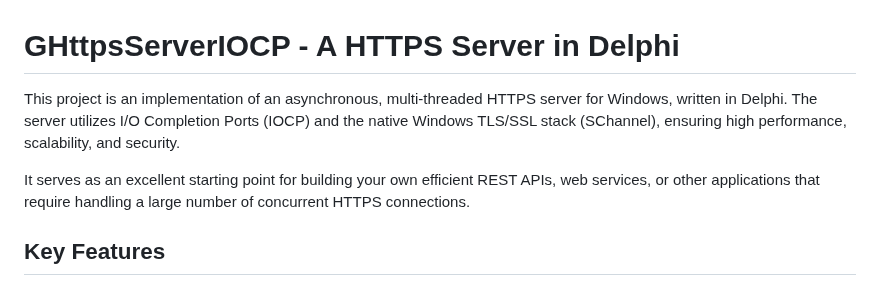
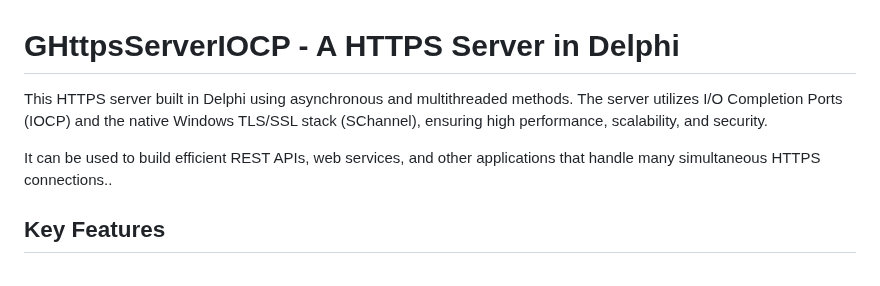
Before and after one commit to gecko-71/GHttpsIOCPSvr, a Markdown page: README.md, the part around the change. GitHub-like rendering.

```diff
--- a/README.md
+++ b/README.md
@@ -1,8 +1,8 @@
 # GHttpsServerIOCP - A HTTPS Server in Delphi
 
-This project is an implementation of an asynchronous, multi-threaded HTTPS server for Windows, written in Delphi. The server utilizes I/O Completion Ports (IOCP) and the native Windows TLS/SSL stack (SChannel), ensuring high performance, scalability, and security.
+This HTTPS server built in Delphi using asynchronous and multithreaded methods. The server utilizes I/O Completion Ports (IOCP) and the native Windows TLS/SSL stack (SChannel), ensuring high performance, scalability, and security.
 
-It serves as an excellent starting point for building your own efficient REST APIs, web services, or other applications that require handling a large number of concurrent HTTPS connections.
+It can be used to build efficient REST APIs, web services, and other applications that handle many simultaneous HTTPS connections..
 
 ## Key Features
 
```
